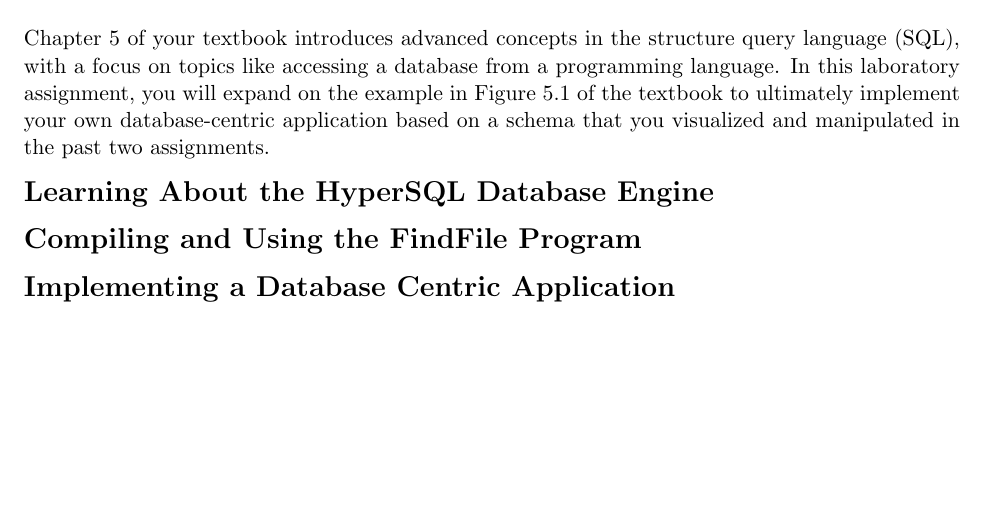
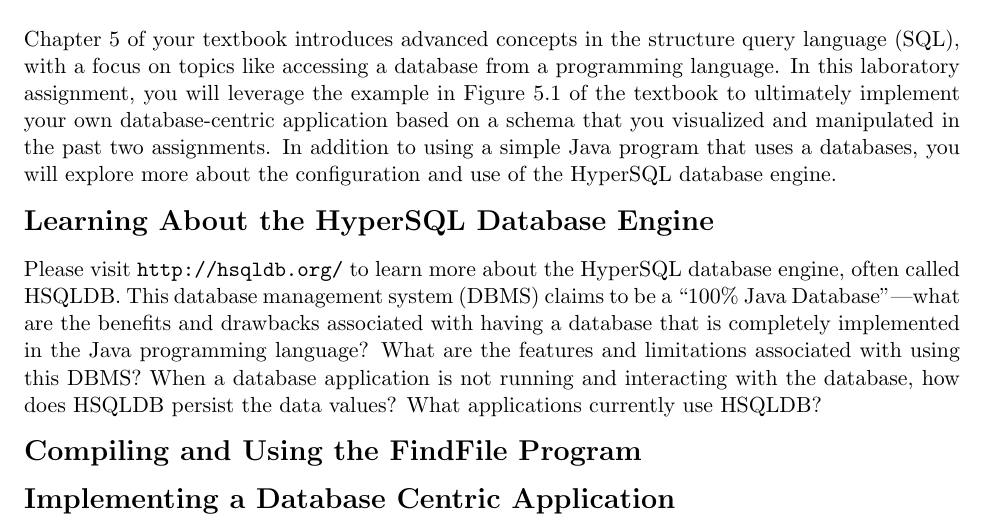
Before and after one commit to gkapfham/cs380F2014, a LaTeX document (labs/lab6/cs380F2014-lab6.tex): part of the page before the commit and part of page 1 of 2 after it, cut so that both start at the same text, the shorter picture padded with empty space. Compiled offline with pdfLaTeX; a LaTeX package or settings file that is missing is left out.

Commit message:
Finished working on the first two sections of the lab assignment.

```diff
--- a/labs/lab6/cs380F2014-lab6.tex
+++ b/labs/lab6/cs380F2014-lab6.tex
@@ -13,13 +13,19 @@
 \section*{Introduction}
 
 Chapter 5 of your textbook introduces advanced concepts in the structure query language (SQL), with a focus on topics
-like accessing a database from a programming language. In this laboratory assignment, you will expand on the example in
+like accessing a database from a programming language. In this laboratory assignment, you will leverage the example in
 Figure 5.1 of the textbook to ultimately implement your own database-centric application based on a schema that you
-visualized and manipulated in the past two assignments.
+visualized and manipulated in the past two assignments. In addition to using a simple Java program that uses a
+databases, you will explore more about the configuration and use of the HyperSQL database engine.
 
 \vspace*{-.05in}
 \section*{Learning About the HyperSQL Database Engine}
 
+Please visit \url{http://hsqldb.org/} to learn more about the HyperSQL database engine, often called HSQLDB. This
+database management system (DBMS) claims to be a ``100\% Java Database''---what are the benefits and drawbacks associated with
+having a database that is completely implemented in the Java programming language? What are the features and
+limitations associated with using this DBMS? When a database application is not running and interacting with the
+database, how does HSQLDB persist the data values? What applications currently use HSQLDB?
 
 \vspace*{-.05in}
 \section*{Compiling and Using the FindFile Program}
```
